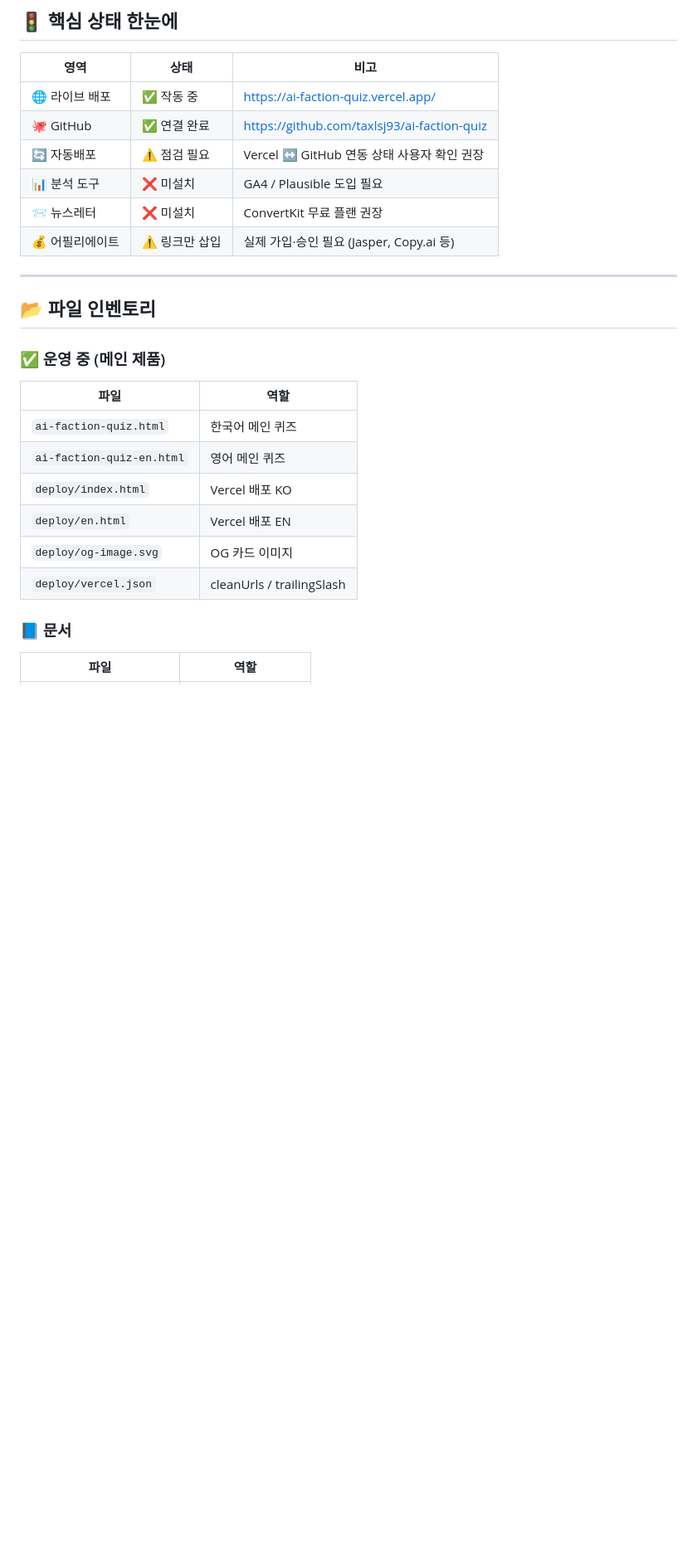
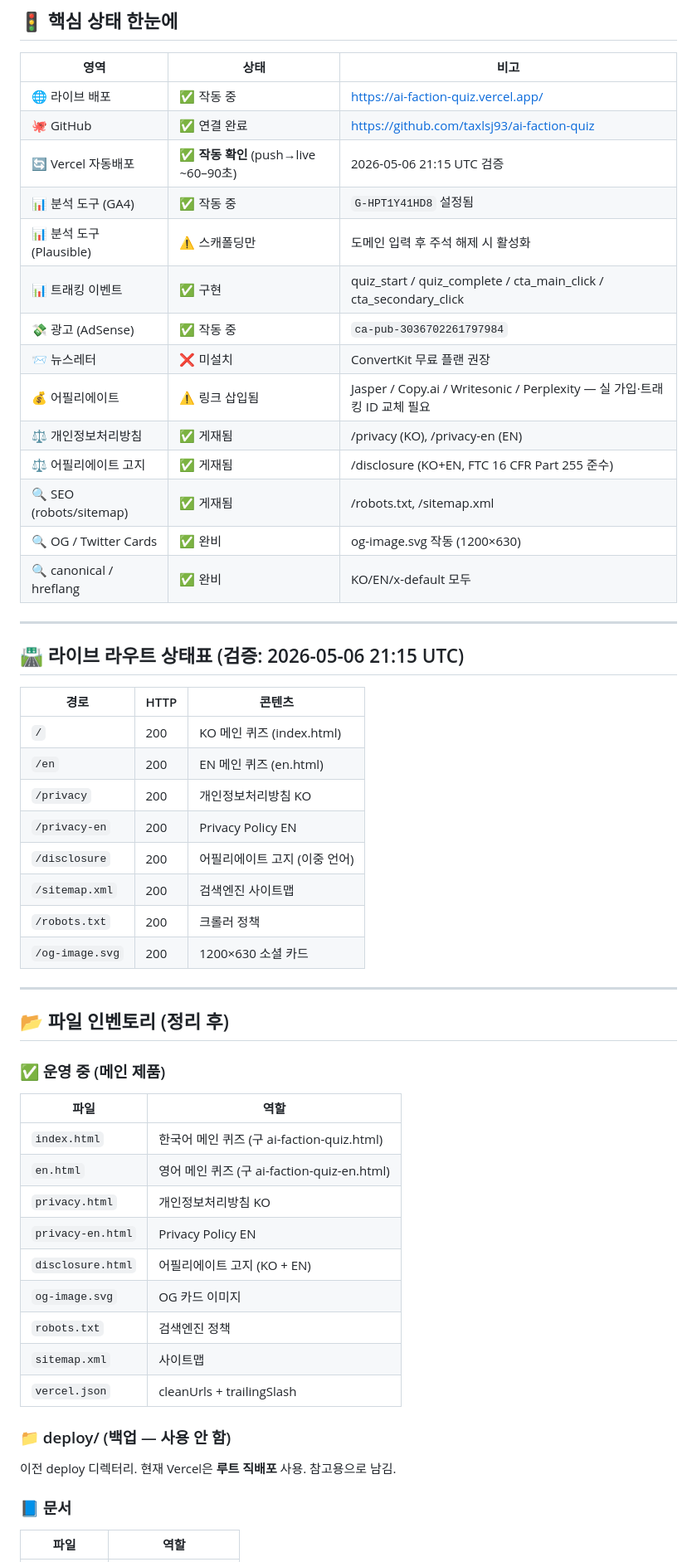
Before and after one commit to taxlsj93/ai-faction-quiz, a Markdown page: STATUS.md, the part around one of its changes. Shown at 83% size. GitHub-like rendering; blank space fills up the shorter version.

```diff
--- a/STATUS.md
+++ b/STATUS.md
@@ -10,27 +10,58 @@
 
 | 영역 | 상태 | 비고 |
 |------|------|------|
-| 🌐 라이브 배포   | ✅ 작동 중 | https://ai-faction-quiz.vercel.app/ |
-| 🐙 GitHub       | ✅ 연결 완료 | https://github.com/taxlsj93/ai-faction-quiz |
-| 🔄 자동배포     | ⚠️ 점검 필요 | Vercel ↔ GitHub 연동 상태 사용자 확인 권장 |
-| 📊 분석 도구    | ❌ 미설치 | GA4 / Plausible 도입 필요 |
-| 📨 뉴스레터     | ❌ 미설치 | ConvertKit 무료 플랜 권장 |
-| 💰 어필리에이트 | ⚠️ 링크만 삽입 | 실제 가입·승인 필요 (Jasper, Copy.ai 등) |
+| 🌐 라이브 배포          | ✅ 작동 중 | https://ai-faction-quiz.vercel.app/ |
+| 🐙 GitHub              | ✅ 연결 완료 | https://github.com/taxlsj93/ai-faction-quiz |
+| 🔄 Vercel 자동배포     | ✅ **작동 확인** (push→live ~60–90초) | 2026-05-06 21:15 UTC 검증 |
+| 📊 분석 도구 (GA4)      | ✅ 작동 중 | `G-HPT1Y41HD8` 설정됨 |
+| 📊 분석 도구 (Plausible)| ⚠️ 스캐폴딩만 | 도메인 입력 후 주석 해제 시 활성화 |
+| 📊 트래킹 이벤트       | ✅ 구현 | quiz_start / quiz_complete / cta_main_click / cta_secondary_click |
+| 💸 광고 (AdSense)      | ✅ 작동 중 | `ca-pub-3036702261797984` |
+| 📨 뉴스레터            | ❌ 미설치 | ConvertKit 무료 플랜 권장 |
+| 💰 어필리에이트        | ⚠️ 링크 삽입됨 | Jasper / Copy.ai / Writesonic / Perplexity — 실 가입·트래킹 ID 교체 필요 |
+| ⚖️ 개인정보처리방침   | ✅ 게재됨 | /privacy (KO), /privacy-en (EN) |
+| ⚖️ 어필리에이트 고지  | ✅ 게재됨 | /disclosure (KO+EN, FTC 16 CFR Part 255 준수) |
+| 🔍 SEO (robots/sitemap)| ✅ 게재됨 | /robots.txt, /sitemap.xml |
+| 🔍 OG / Twitter Cards  | ✅ 완비 | og-image.svg 작동 (1200×630) |
+| 🔍 canonical / hreflang| ✅ 완비 | KO/EN/x-default 모두 |
 
 ---
 
-## 📂 파일 인벤토리
+## 🛣️ 라이브 라우트 상태표 (검증: 2026-05-06 21:15 UTC)
+
+| 경로 | HTTP | 콘텐츠 |
+|------|------|--------|
+| `/`            | 200 | KO 메인 퀴즈 (index.html) |
+| `/en`          | 200 | EN 메인 퀴즈 (en.html) |
+| `/privacy`     | 200 | 개인정보처리방침 KO |
+| `/privacy-en`  | 200 | Privacy Policy EN |
+| `/disclosure`  | 200 | 어필리에이트 고지 (이중 언어) |
+| `/sitemap.xml` | 200 | 검색엔진 사이트맵 |
+| `/robots.txt`  | 200 | 크롤러 정책 |
+| `/og-image.svg`| 200 | 1200×630 소셜 카드 |
+
+---
+
+## 📂 파일 인벤토리 (정리 후)
 
 ### ✅ 운영 중 (메인 제품)
 
 | 파일 | 역할 |
 |------|------|
-| `ai-faction-quiz.html`     | 한국어 메인 퀴즈 |
-| `ai-faction-quiz-en.html`  | 영어 메인 퀴즈 |
-| `deploy/index.html`        | Vercel 배포 KO |
-| `deploy/en.html`           | Vercel 배포 EN |
-| `deploy/og-image.svg`      | OG 카드 이미지 |
-| `deploy/vercel.json`       | cleanUrls / trailingSlash |
+| `index.html`               | 한국어 메인 퀴즈 (구 ai-faction-quiz.html) |
+| `en.html`                  | 영어 메인 퀴즈 (구 ai-faction-quiz-en.html) |
+| `privacy.html`             | 개인정보처리방침 KO |
+| `privacy-en.html`          | Privacy Policy EN |
+| `disclosure.html`          | 어필리에이트 고지 (KO + EN) |
+| `og-image.svg`             | OG 카드 이미지 |
+| `robots.txt`               | 검색엔진 정책 |
+| `sitemap.xml`              | 사이트맵 |
+| `vercel.json`              | cleanUrls + trailingSlash |
+
+### 📁 deploy/ (백업 — 사용 안 함)
+
+이전 deploy 디렉터리. 현재 Vercel은 **루트 직배포** 사용.
+참고용으로 남김.
 
 ### 📘 문서
 
```
Also changed, not shown: other parts of STATUS.md (+43 -34 lines).
